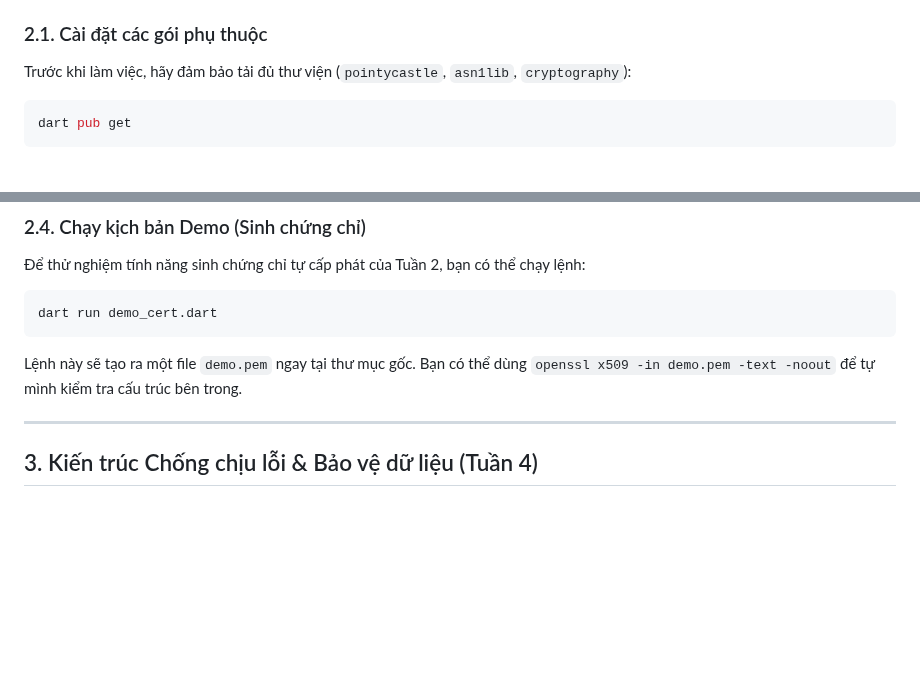
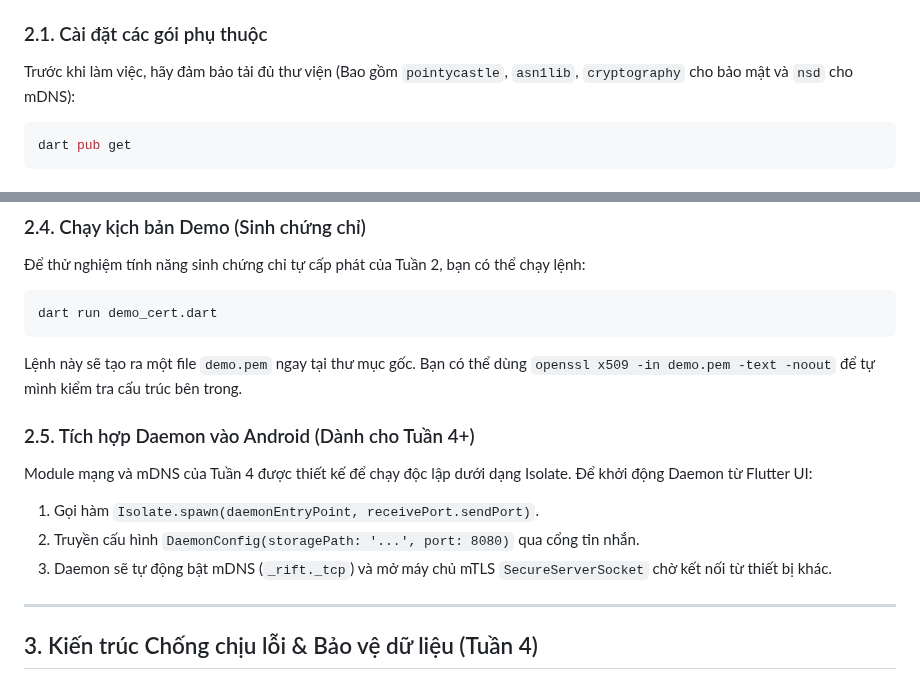
Before and after one commit to biennvops/rift-mono, a Markdown page: daemon-dart/README.md, 2 parts joined by grey strips. Rendered like a GitHub page; blank space fills up the shorter version.

Commit message:
docs(daemon-dart): update usage instructions with nsd and daemon isolate for week 4

````diff
--- a/daemon-dart/README.md
+++ b/daemon-dart/README.md
@@ -27,7 +27,7 @@
 > **LƯU Ý QUAN TRỌNG:** Mọi lệnh Terminal dưới đây đều **BẮT BUỘC** phải được chạy bên trong thư mục `daemon-dart`. Đảm bảo bạn đã dùng lệnh `cd daemon-dart` trước khi gõ bất cứ lệnh `dart` nào.
 
 ### 2.1. Cài đặt các gói phụ thuộc
-Trước khi làm việc, hãy đảm bảo tải đủ thư viện (`pointycastle`, `asn1lib`, `cryptography`):
+Trước khi làm việc, hãy đảm bảo tải đủ thư viện (Bao gồm `pointycastle`, `asn1lib`, `cryptography` cho bảo mật và `nsd` cho mDNS):
 ```bash
 dart pub get
 ```
@@ -63,6 +63,12 @@ dart run demo_cert.dart
 ```
 Lệnh này sẽ tạo ra một file `demo.pem` ngay tại thư mục gốc. Bạn có thể dùng `openssl x509 -in demo.pem -text -noout` để tự mình kiểm tra cấu trúc bên trong.
 
+### 2.5. Tích hợp Daemon vào Android (Dành cho Tuần 4+)
+Module mạng và mDNS của Tuần 4 được thiết kế để chạy độc lập dưới dạng Isolate. Để khởi động Daemon từ Flutter UI:
+1. Gọi hàm `Isolate.spawn(daemonEntryPoint, receivePort.sendPort)`.
+2. Truyền cấu hình `DaemonConfig(storagePath: '...', port: 8080)` qua cổng tin nhắn.
+3. Daemon sẽ tự động bật mDNS (`_rift._tcp`) và mở máy chủ mTLS `SecureServerSocket` chờ kết nối từ thiết bị khác.
+
 ---
 
 ## 3. Kiến trúc Chống chịu lỗi & Bảo vệ dữ liệu (Tuần 4)
````
